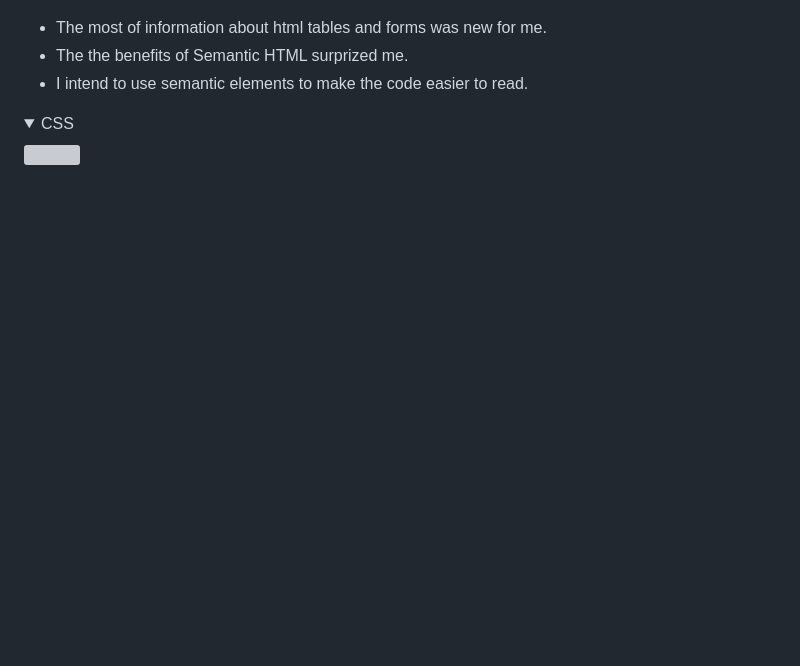
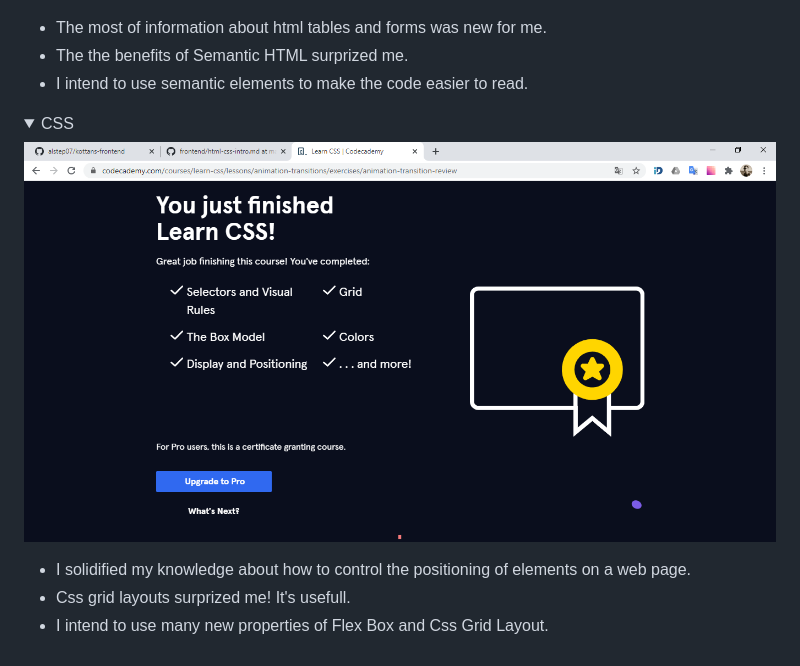
Before and after one commit to alstep07/kottans-frontend, a Markdown page: README.md, the part around the change. GitHub-like rendering; pictures changed too: task_html_css_intro/css.png (added); folded sections open; blank space fills up the shorter version; grey boxes are pictures that could not be loaded.

Commit message:
add css course

```diff
--- a/README.md
+++ b/README.md
@@ -95,5 +95,12 @@
 
 <details>
     <summary>CSS</summary>
-    <img src="#">
+    <img src="task_html_css_intro/css.png">
 </details>
+
+- I solidified my knowledge about how to control the positioning of elements on a web page.
+- Css grid layouts surprized me! It's usefull.
+- I intend to use many new properties of Flex Box and Css Grid Layout.
+
+
+##
```
